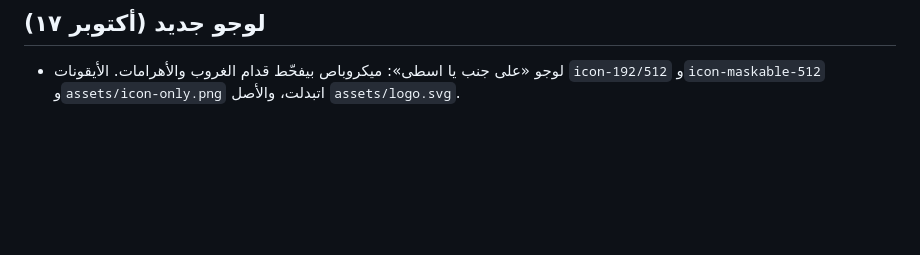
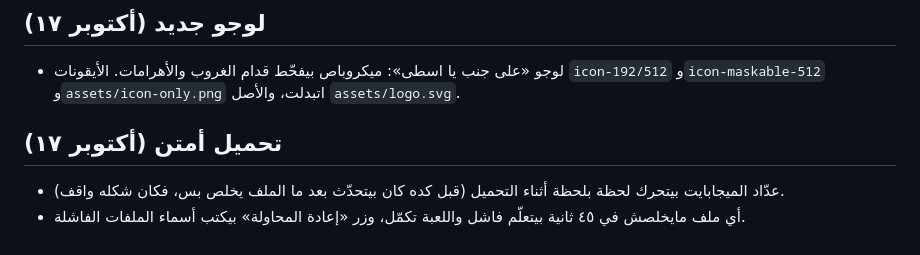
Before and after one commit to hossamemad152313-eng/ala-ganb, a Markdown page: CHANGES.md, the part around the change. Drawn GitHub-style; blank space fills up the shorter version.

```diff
--- a/CHANGES.md
+++ b/CHANGES.md
@@ -41,3 +41,7 @@
 
 ## لوجو جديد (أكتوبر ١٧)
 - لوجو «على جنب يا اسطى»: ميكروباص بيفحّط قدام الغروب والأهرامات. الأيقونات `icon-192/512` و`icon-maskable-512` و`assets/icon-only.png` اتبدلت، والأصل `assets/logo.svg`.
+
+## تحميل أمتن (أكتوبر ١٧)
+- عدّاد الميجابايت بيتحرك لحظة بلحظة أثناء التحميل (قبل كده كان بيتحدّث بعد ما الملف يخلص بس، فكان شكله واقف).
+- أي ملف مايخلصش في ٤٥ ثانية بيتعلّم فاشل واللعبة تكمّل، وزر «إعادة المحاولة» بيكتب أسماء الملفات الفاشلة.
```
